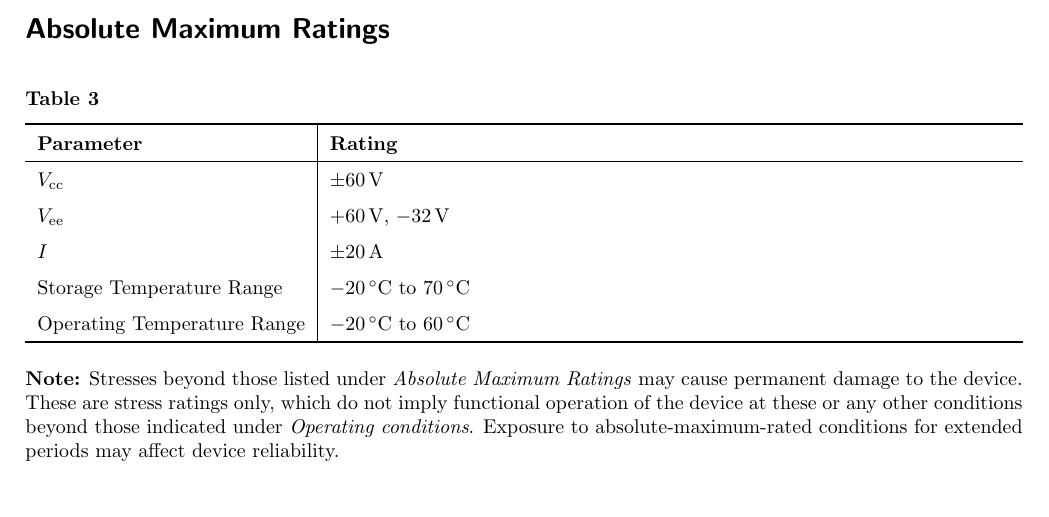
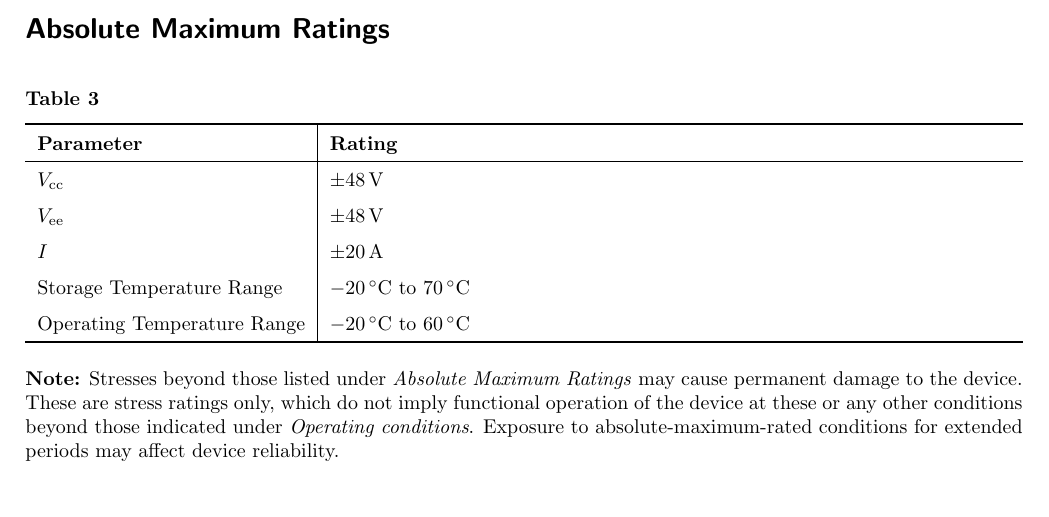
Before and after one commit to TU-Darmstadt-APQ/DIN_41612_Backplane, a LaTeX document (datasheet/datasheet.tex): part of page 4 of 4, cut so that both start at the same text. Compiled offline with pdfLaTeX.

Commit message:
Reduced datasheet absolute maximum voltage to ±48 V, because the TVS diodes start conducting considerably at 48 V

```diff
--- a/datasheet/datasheet.tex
+++ b/datasheet/datasheet.tex
@@ -165,8 +165,8 @@ All specifications are for $\qty{-20}{\celsius} \leq T_A \leq \qty{60}{\celsius}
         \thickhline
         \textbf{Parameter} & \textbf{Rating} \hspace{5cm} \\
         \hline
-        $V_\text{cc}$ & \qty{\pm 60}{\V} \\
-        $V_\text{ee}$ & \qty[retain-explicit-plus]{+60}{\V}, \qty{-32}{\V} \\
+        $V_\text{cc}$ & \qty{\pm 48}{\V} \\
+        $V_\text{ee}$ & \qty{\pm 48}{\V} \\
         $I$ & \qty{\pm 20}{\A} \\
         Storage Temperature Range & \qtyrange{-20}{70}{\celsius}\\
         Operating Temperature Range & \qtyrange{-20}{60}{\celsius}\\
```
Also changed, not shown: 2 other files.
